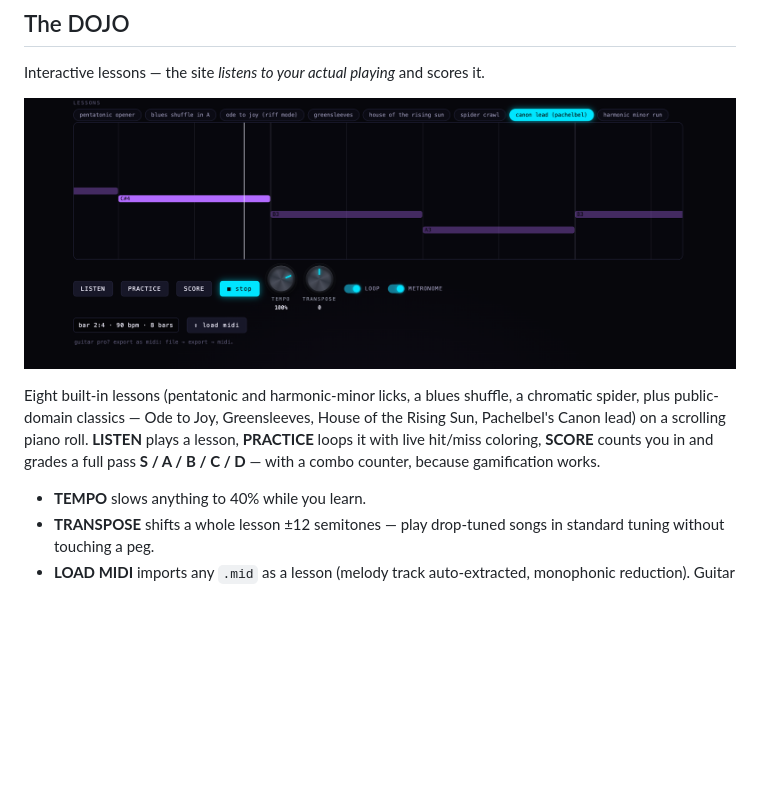
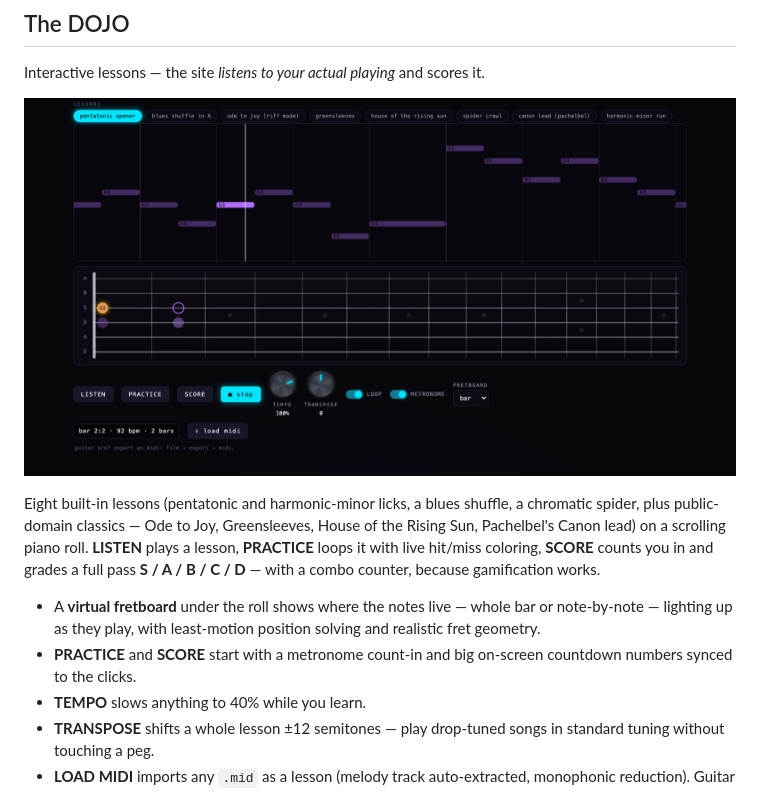
Before and after one commit to teloid/OSCILLARIUM, a Markdown page: README.md, the part around the change. Drawn GitHub-style; pictures changed too: docs/dojo.png; blank space fills up the shorter version.

```diff
--- a/README.md
+++ b/README.md
@@ -90,6 +90,11 @@ House of the Rising Sun, Pachelbel's Canon lead) on a scrolling piano roll.
 **SCORE** counts you in and grades a full pass **S / A / B / C / D** — with a
 combo counter, because gamification works.
 
+- A **virtual fretboard** under the roll shows where the notes live — whole
+  bar or note-by-note — lighting up as they play, with least-motion position
+  solving and realistic fret geometry.
+- **PRACTICE** and **SCORE** start with a metronome count-in and big
+  on-screen countdown numbers synced to the clicks.
 - **TEMPO** slows anything to 40% while you learn.
 - **TRANSPOSE** shifts a whole lesson ±12 semitones — play drop-tuned songs
   in standard tuning without touching a peg.
```
Also changed, not shown: 4 other files.
